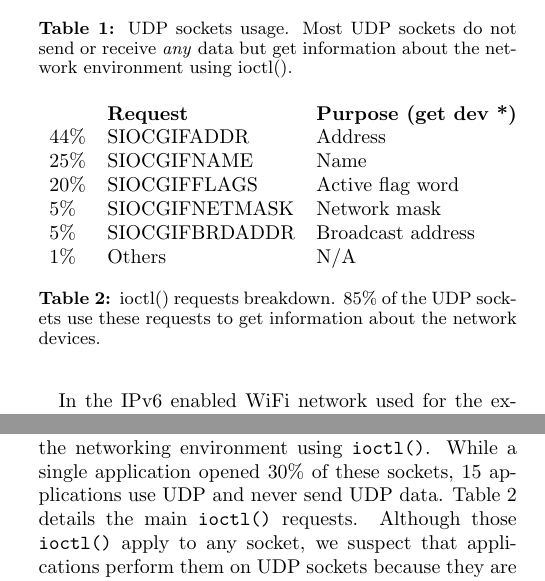
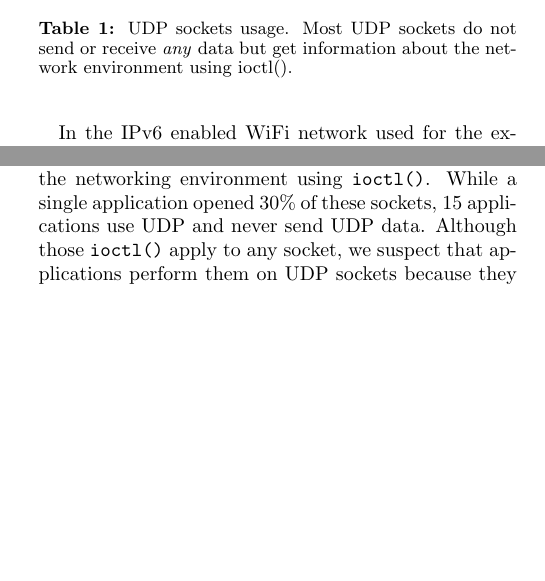
Before and after one commit to GregoryVds/tcpsnitch_paper, a LaTeX paper (tcpsnitch.tex, which reads udp.tex): two parts of the columns of page 3 of 7, joined at a grey line, cut so that both start at the same text, the shorter picture padded with empty space. Compiled offline with pdfLaTeX.

Commit message:
Update udp, remove table
Signed-off-by: Gregory Vander Schueren <gregory.vanderschueren@gmail.com>

```diff
--- a/udp.tex
+++ b/udp.tex
@@ -24,27 +24,10 @@ noticed that 85\% of the opened \texttt{SOCK\_DGRAM}
 sockets do not send or receive \emph{any} data. Those sockets are
 created to retrieve information about the networking environment using
 \texttt{ioctl()}. While a single application opened 30\% of these
-sockets, 15 applications use UDP and never send UDP data.
-Table~\ref{fig:udp_ioctls} details the main \texttt{ioctl()}
-requests. Although those \texttt{ioctl()} apply to any socket, we
+sockets, 15 applications use UDP and never send UDP data. Although those
+\texttt{ioctl()} apply to any socket, we
 suspect that applications perform them on UDP sockets because they are
 cheaper than their TCP counterpart.
-
-\begin{table}[]
-    \centering
-    \begin{tabular}{lll}
-        \textbf{} & \textbf{Request} & \textbf{Purpose (get dev *)}      \\
-        44\%   & SIOCGIFADDR      & Address                   \\
-        25\%   & SIOCGIFNAME      & Name                      \\
-        20\%   & SIOCGIFFLAGS     & Active flag word          \\
-        5\%    & SIOCGIFNETMASK   & Network mask              \\
-        5\%    & SIOCGIFBRDADDR   & Broadcast address         \\
-        1\%    & Others           & N/A
-    \end{tabular}
-    \caption{ioctl() requests breakdown. 85\% of the UDP sockets use these
-    requests to get information about the network devices.}
-    \label{fig:udp_ioctls}
-\end{table}
 
 Overall, 16 applications sent or received data over UDP: 5 are
 video-telephony apps such as Google Hangout or Skype, 4 are video
```
